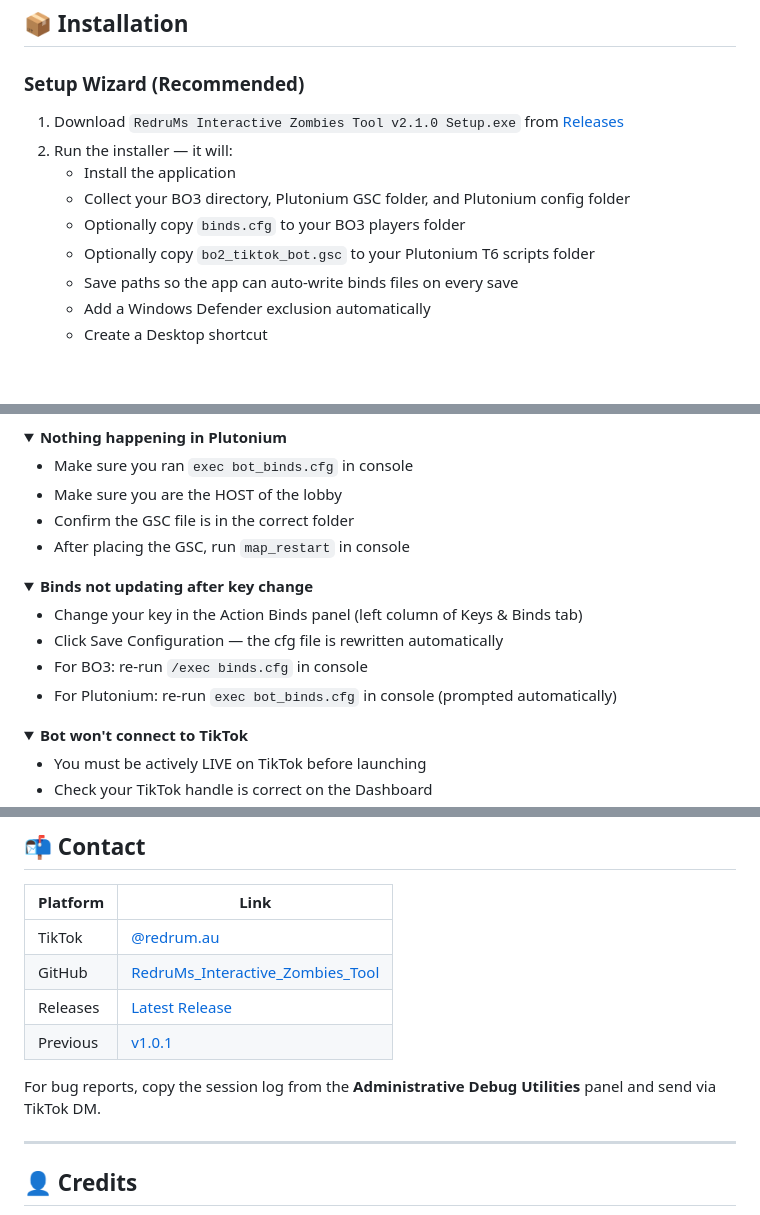
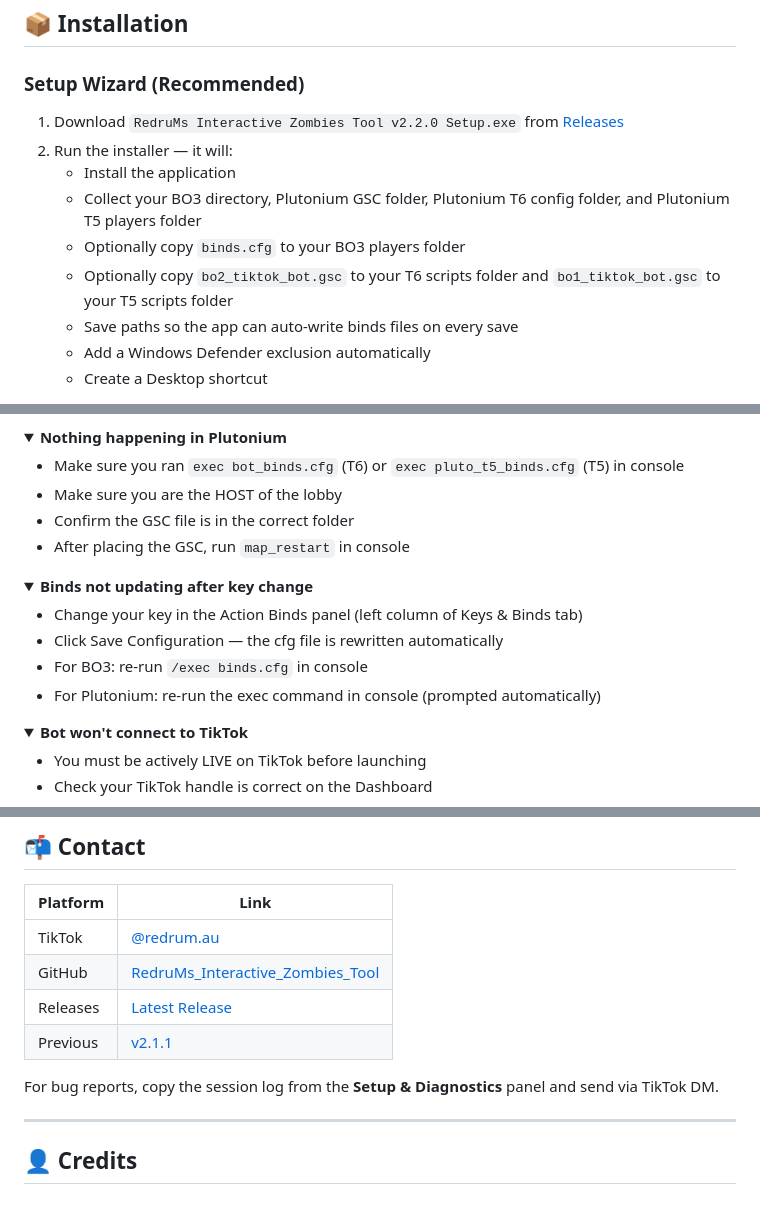
Before and after one commit to RedruM-AU/RedruMs_Interactive_Zombies_Tool, a Markdown page: README.md, 3 parts joined by grey strips. GitHub-like rendering; folded sections open; blank space fills up the shorter version.

```diff
--- a/README.md
+++ b/README.md
@@ -135,12 +135,12 @@ What started as a personal project became a full standalone platform built from
 ## 📦 Installation
 
 ### Setup Wizard (Recommended)
-1. Download `RedruMs Interactive Zombies Tool v2.1.0 Setup.exe` from [Releases](https://github.com/RedruM-AU/RedruMs_Interactive_Zombies_Tool/releases)
+1. Download `RedruMs Interactive Zombies Tool v2.2.0 Setup.exe` from [Releases](https://github.com/RedruM-AU/RedruMs_Interactive_Zombies_Tool/releases)
 2. Run the installer — it will:
    - Install the application
-   - Collect your BO3 directory, Plutonium GSC folder, and Plutonium config folder
+   - Collect your BO3 directory, Plutonium GSC folder, Plutonium T6 config folder, and Plutonium T5 players folder
    - Optionally copy `binds.cfg` to your BO3 players folder
-   - Optionally copy `bo2_tiktok_bot.gsc` to your Plutonium T6 scripts folder
+   - Optionally copy `bo2_tiktok_bot.gsc` to your T6 scripts folder and `bo1_tiktok_bot.gsc` to your T5 scripts folder
    - Save paths so the app can auto-write binds files on every save
    - Add a Windows Defender exclusion automatically
    - Create a Desktop shortcut
@@ -298,7 +300,7 @@ The installer adds a Windows Defender exclusion automatically.
 <details>
 <summary><b>Nothing happening in Plutonium</b></summary>
 
-- Make sure you ran `exec bot_binds.cfg` in console
+- Make sure you ran `exec bot_binds.cfg` (T6) or `exec pluto_t5_binds.cfg` (T5) in console
 - Make sure you are the HOST of the lobby
 - Confirm the GSC file is in the correct folder
 - After placing the GSC, run `map_restart` in console
@@ -311,7 +313,7 @@ The installer adds a Windows Defender exclusion automatically.
 - Change your key in the Action Binds panel (left column of Keys & Binds tab)
 - Click Save Configuration — the cfg file is rewritten automatically
 - For BO3: re-run `/exec binds.cfg` in console
-- For Plutonium: re-run `exec bot_binds.cfg` in console (prompted automatically)
+- For Plutonium: re-run the exec command in console (prompted automatically)
 
 </details>
 
@@ -361,9 +363,9 @@ AppData config is cleaned up automatically. `binds.cfg` in BO3 and GSC files in
 | TikTok | [@redrum.au](https://tiktok.com/@redrum.au) |
 | GitHub | [RedruMs_Interactive_Zombies_Tool](https://github.com/RedruM-AU/RedruMs_Interactive_Zombies_Tool) |
 | Releases | [Latest Release](https://github.com/RedruM-AU/RedruMs_Interactive_Zombies_Tool/releases) |
-| Previous | [v1.0.1](https://github.com/RedruM-AU/RedruMs_Interactive_Zombies_Tool/releases/tag/1.0.1) |
+| Previous | [v2.1.1](https://github.com/RedruM-AU/RedruMs_Interactive_Zombies_Tool/releases/tag/2.1.1) |
 
-For bug reports, copy the session log from the **Administrative Debug Utilities** panel and send via TikTok DM.
+For bug reports, copy the session log from the **Setup & Diagnostics** panel and send via TikTok DM.
 
 ---
 
```
Also changed, not shown: other parts of README.md (+28 -30 lines).
